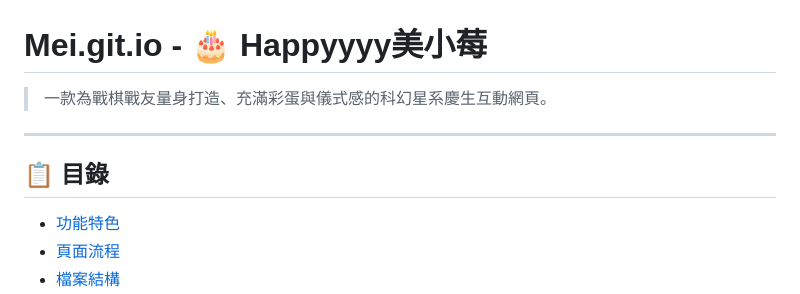
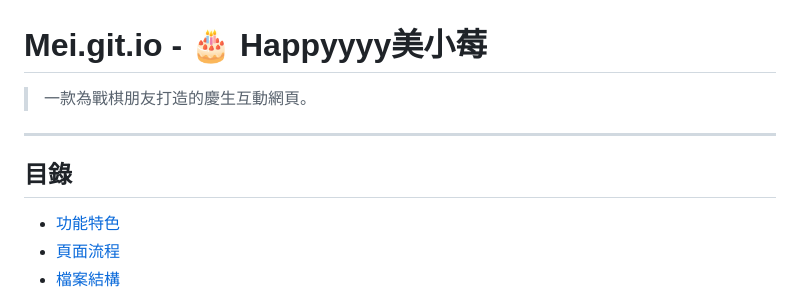
Before and after one commit to Kai-530/Meiii, a Markdown page: README.md, the part around the change. Drawn GitHub-style.

Commit message:
修改說明文件內容

```diff
--- a/README.md
+++ b/README.md
@@ -1,10 +1,10 @@
 # Mei.git.io - 🎂 Happyyyy美小莓
 
-> 一款為戰棋戰友量身打造、充滿彩蛋與儀式感的科幻星系慶生互動網頁。
+> 一款為戰棋朋友打造的慶生互動網頁。
 
 ---
 
-## 📋 目錄
+## 目錄
 
 - [功能特色](#-功能特色)
 - [頁面流程](#️-頁面流程)
```
